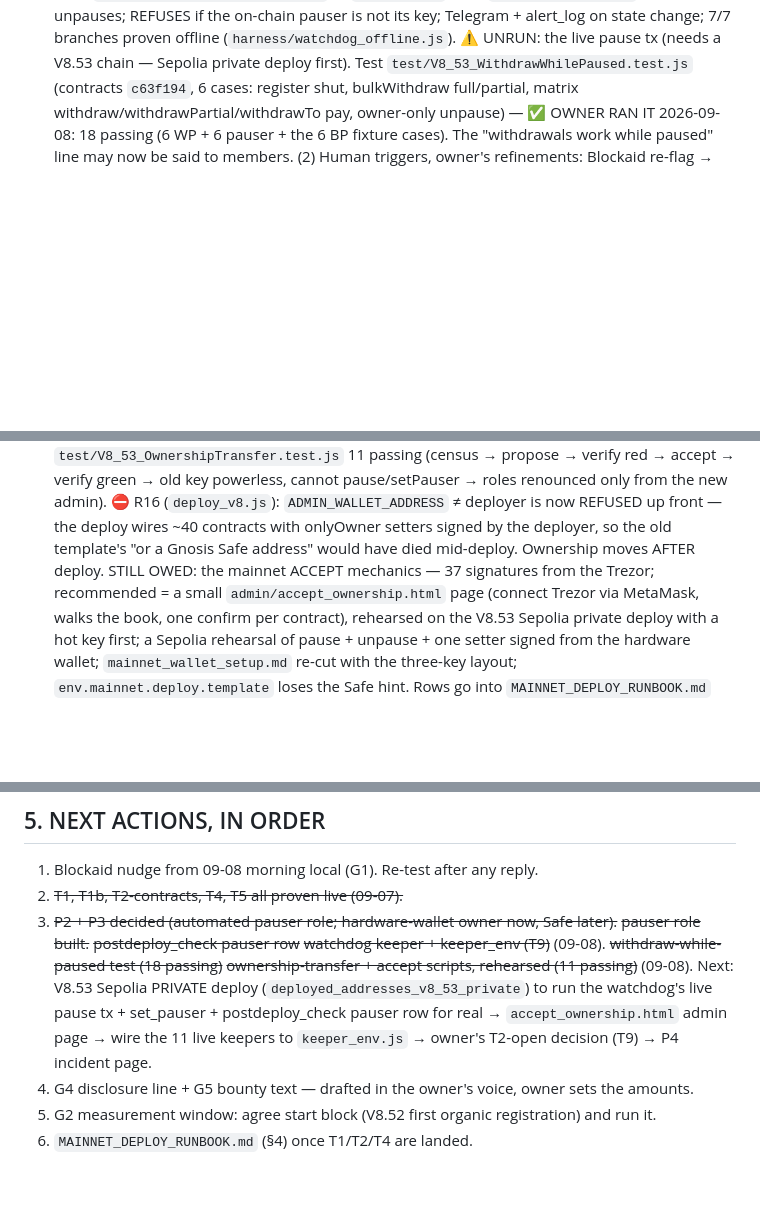
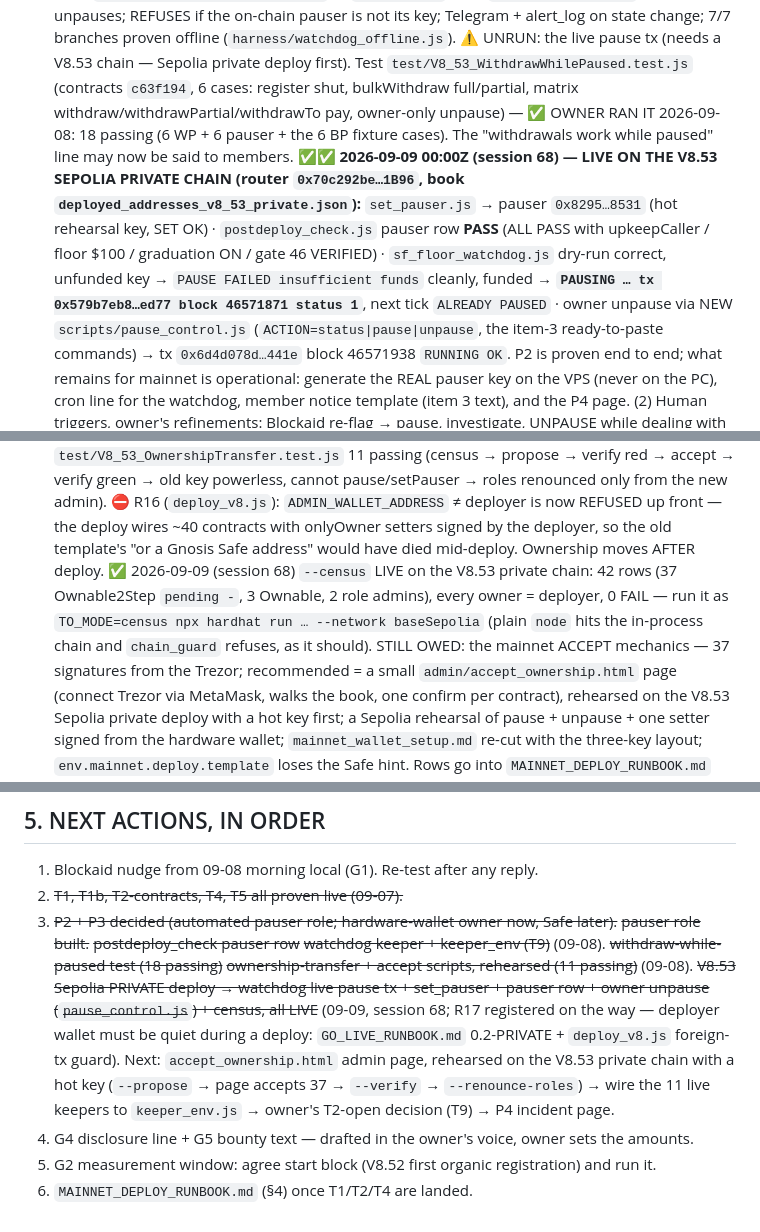
Before and after one commit to CryptoTechSXM/cryptonova-mainnet-app, a Markdown page: MAINNET_READINESS.md, 3 parts joined by grey strips. Drawn GitHub-style; blank space fills up the shorter version.

Commit message:
Session 68: P2 proven live on the V8.53 private chain (pauser row PASS, watchdog pause tx, owner unpause via pause_control.js), P3 census live 42 rows 0 FAIL; §5 reordered — accept_ownership.html next; R17 noted
Co-Authored-By: Claude Fable 5.1 <noreply@anthropic.com>
Claude-Session: https://claude.ai/code/session_01XEgX7ZsZCyCDZnxqVhGLfE

```diff
--- a/MAINNET_READINESS.md
+++ b/MAINNET_READINESS.md
@@ -106,6 +106,15 @@ before the no-manual-top-up policy — both templates are re-cut when the runboo
       6 cases: register shut, bulkWithdraw full/partial, matrix withdraw/withdrawPartial/withdrawTo
       pay, owner-only unpause) — ✅ OWNER RAN IT 2026-09-08: 18 passing (6 WP + 6 pauser + the 6 BP
       fixture cases). The "withdrawals work while paused" line may now be said to members.
+      ✅✅ **2026-09-09 00:00Z (session 68) — LIVE ON THE V8.53 SEPOLIA PRIVATE CHAIN (router `0x70c292be…1B96`,
+      book `deployed_addresses_v8_53_private.json`):** `set_pauser.js` → pauser `0x8295…8531` (hot rehearsal key,
+      SET OK) · `postdeploy_check.js` pauser row **PASS** (ALL PASS with upkeepCaller / floor $100 / graduation ON /
+      gate 46 VERIFIED) · `sf_floor_watchdog.js` dry-run correct, unfunded key → `PAUSE FAILED insufficient funds`
+      cleanly, funded → **`PAUSING … tx 0x579b7eb8…ed77 block 46571871 status 1`**, next tick `ALREADY PAUSED` ·
+      owner unpause via NEW `scripts/pause_control.js` (`ACTION=status|pause|unpause`, the item-3 ready-to-paste
+      commands) → tx `0x6d4d078d…441e` block 46571938 `RUNNING OK`. P2 is proven end to end; what remains for
+      mainnet is operational: generate the REAL pauser key on the VPS (never on the PC), cron line for the watchdog,
+      member notice template (item 3 text), and the P4 page.
       (2) Human triggers, owner's refinements:
       Blockaid re-flag → pause, investigate, UNPAUSE while dealing with Blockaid if the code is
       clean; silent keeper → ALERT first (Telegram silent-job alert exists), pause only if still
@@ -135,7 +144,10 @@ before the no-manual-top-up policy — both templates are re-cut when the runboo
       renounced only from the new admin). ⛔ R16 (`deploy_v8.js`): `ADMIN_WALLET_ADDRESS` ≠ deployer is
       now REFUSED up front — the deploy wires ~40 contracts with onlyOwner setters signed by the
       deployer, so the old template's "or a Gnosis Safe address" would have died mid-deploy. Ownership
-      moves AFTER deploy. STILL OWED: the mainnet ACCEPT mechanics — 37 signatures from the Trezor;
+      moves AFTER deploy. ✅ 2026-09-09 (session 68) `--census` LIVE on the V8.53 private chain: 42 rows (37 Ownable2Step
+      `pending -`, 3 Ownable, 2 role admins), every owner = deployer, 0 FAIL — run it as `TO_MODE=census npx hardhat
+      run … --network baseSepolia` (plain `node` hits the in-process chain and `chain_guard` refuses, as it should).
+      STILL OWED: the mainnet ACCEPT mechanics — 37 signatures from the Trezor;
       recommended = a small `admin/accept_ownership.html` page (connect Trezor via MetaMask, walks the
       book, one confirm per contract), rehearsed on the V8.53 Sepolia private deploy with a hot key
       first; a Sepolia rehearsal of pause + unpause + one setter signed from the hardware wallet;
@@ -272,7 +284,7 @@ keeper start order, and the owner human test with a $10 real registration + with
 
 1. Blockaid nudge from 09-08 morning local (G1). Re-test after any reply.
 2. ~~T1, T1b, T2-contracts, T4, T5 all proven live (09-07).~~
-3. ~~P2 + P3 decided (automated pauser role; hardware-wallet owner now, Safe later).~~ ~~pauser role built.~~ ~~postdeploy_check pauser row~~ ~~watchdog keeper + keeper_env (T9)~~ (09-08). ~~withdraw-while-paused test (18 passing)~~ ~~ownership-transfer + accept scripts, rehearsed (11 passing)~~ (09-08). Next: V8.53 Sepolia PRIVATE deploy (`deployed_addresses_v8_53_private`) to run the watchdog's live pause tx + set_pauser + postdeploy_check pauser row for real → `accept_ownership.html` admin page → wire the 11 live keepers to `keeper_env.js` → owner's T2-open decision (T9) → P4 incident page.
+3. ~~P2 + P3 decided (automated pauser role; hardware-wallet owner now, Safe later).~~ ~~pauser role built.~~ ~~postdeploy_check pauser row~~ ~~watchdog keeper + keeper_env (T9)~~ (09-08). ~~withdraw-while-paused test (18 passing)~~ ~~ownership-transfer + accept scripts, rehearsed (11 passing)~~ (09-08). ~~V8.53 Sepolia PRIVATE deploy → watchdog live pause tx + set_pauser + pauser row + owner unpause (`pause_control.js`) + census, all LIVE~~ (09-09, session 68; R17 registered on the way — deployer wallet must be quiet during a deploy: `GO_LIVE_RUNBOOK.md` 0.2-PRIVATE + `deploy_v8.js` foreign-tx guard). Next: `accept_ownership.html` admin page, rehearsed on the V8.53 private chain with a hot key (`--propose` → page accepts 37 → `--verify` → `--renounce-roles`) → wire the 11 live keepers to `keeper_env.js` → owner's T2-open decision (T9) → P4 incident page.
 4. G4 disclosure line + G5 bounty text — drafted in the owner's voice, owner sets the amounts.
 5. G2 measurement window: agree start block (V8.52 first organic registration) and run it.
 6. `MAINNET_DEPLOY_RUNBOOK.md` (§4) once T1/T2/T4 are landed.
```
